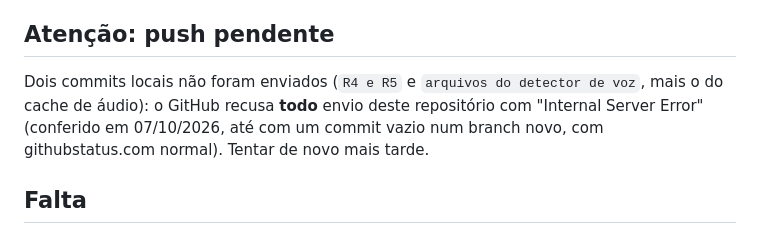
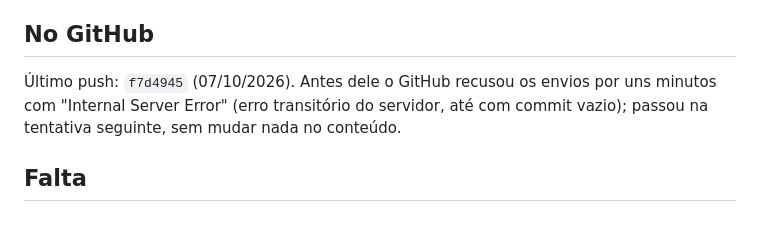
Before and after one commit to Khalil-Ravikson/professor_3D, a Markdown page: Repertorio/PROGRESSO.md, the part around the change. GitHub-like rendering.

Commit message:
Corrige o aviso de push pendente: o envio passou
Co-Authored-By: Claude Sonnet 5.5 <noreply@anthropic.com>

```diff
--- a/Repertorio/PROGRESSO.md
+++ b/Repertorio/PROGRESSO.md
@@ -12,8 +12,8 @@ I7 (acabamento), critique, audit, adapt e animate, "Tentar de novo", rótulos "S
 O `MEGA-PROMPT-MESTRE.md` manda executar os cinco prompts em ordem. Feitos: 1 (base), 4 (P1 a P10) e 5 (I1 a I7; falta o cadastro de personagem, pulado a pedido do dono, e o fechamento I8, que é este arquivo e o README). **Prompt 2 (REFINAMENTO) feito em parte, sem testes automáticos (adiados a pedido do dono):** R1 (luz por dados e qualidade adaptativa), R2 (emoções; faltam respiração e escuta ativa, que pedem clipes VRMA), R3 (cache offline e armazenamento), **R4 (RAG: código pronto e pipeline verificado uma vez; falta corpus seu, a pasta `knowledge/` está vazia e o limiar 0,85 precisa de calibração real)**, **R5 (voz mãos-livres: VAD verificado; faltam Whisper, eco, interrupção e latências com microfone real; desligada por padrão)**, R6 (totem, CSP), R7 (detector e banco de perguntas), R8 (README). Lacunas do prompt 2 que **restam**: respiração e escuta ativa (sem clipe VRMA), cache de respostas do LLM, bibliotecas da CDN hospedadas localmente (precisa de autorização para baixar) e proxy da chave do Gemini. **Fechadas em 07/10/2026:** cache de áudio das frases fixas em disco com LRU e a tabela de tempos de carga (`tools/medir-carga.mjs`).
 **Prompt 3 (UEMA) não começou:** o corpus (U2) exige documentos oficiais da UEMA fornecidos por você.
 
-## Atenção: push pendente
-Dois commits locais não foram enviados (`R4 e R5` e `arquivos do detector de voz`, mais o do cache de áudio): o GitHub recusa **todo** envio deste repositório com "Internal Server Error" (conferido em 07/10/2026, até com um commit vazio num branch novo, com githubstatus.com normal). Tentar de novo mais tarde.
+## No GitHub
+Último push: `f7d4945` (07/10/2026). Antes dele o GitHub recusou os envios por uns minutos com "Internal Server Error" (erro transitório do servidor, até com commit vazio); passou na tentativa seguinte, sem mudar nada no conteúdo.
 
 ## Falta
 - **Fase 5:** I5 (só o visual do console do operador; o cadastro de personagem foi pulado a pedido do dono) e I8 (fechamento).
```
Also changed, not shown: Repertorio/REPERTORIO.md (+1 -1 lines).
